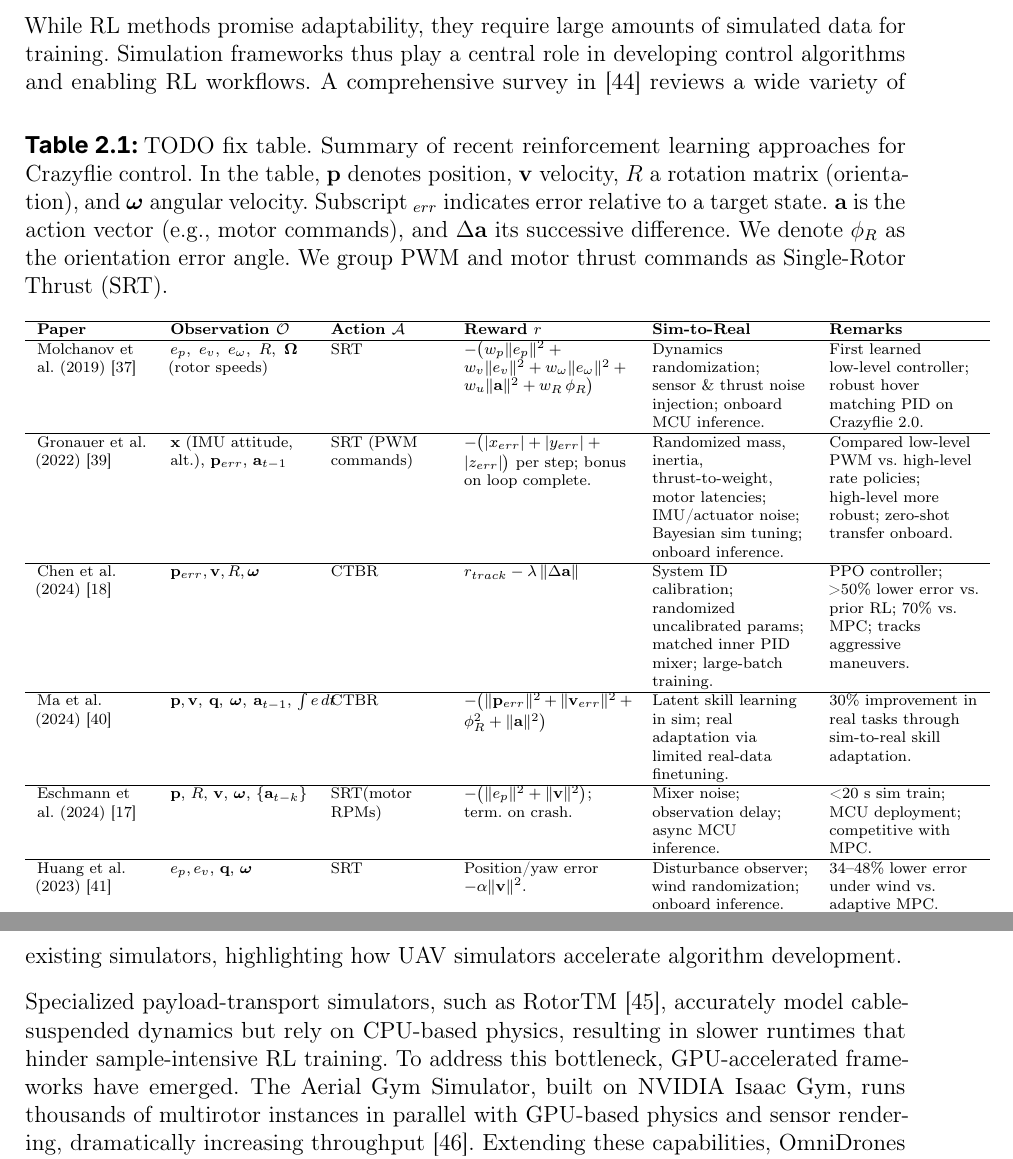
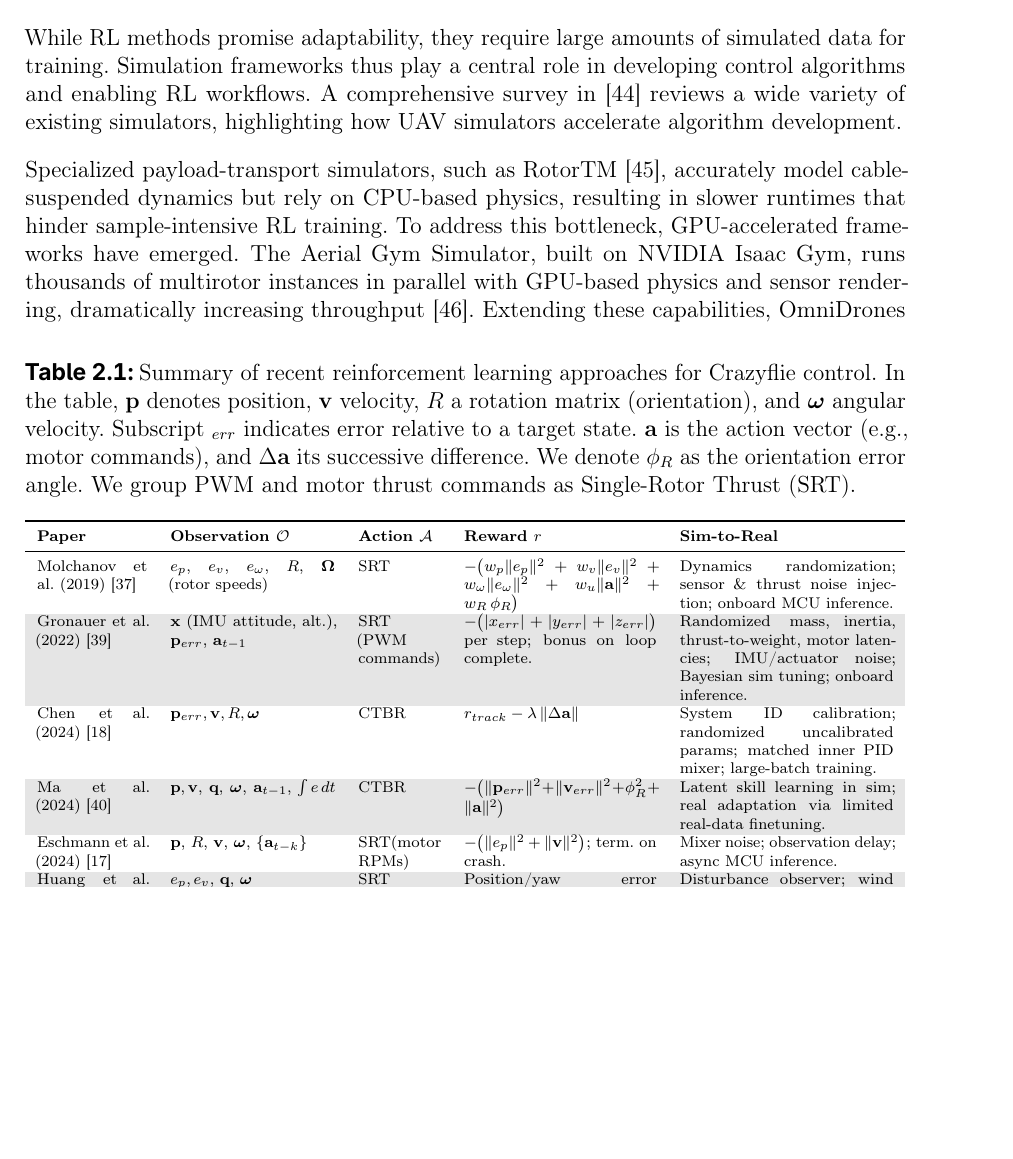
Before and after one commit to viktorlorentz/quad-rl, a LaTeX thesis (thesis/thesis.tex, which reads thesis/chapters/2-related-work.tex, thesis/settings/packages.tex): two parts of pages 18 and 19 of 70 before the commit and part of page 18 of 70 after it, the two joined at a grey line, cut so that both start at the same text, the shorter picture padded with empty space. Compiled offline with pdfLaTeX.

Commit message:
table prettier

```diff
--- a/thesis/chapters/2-related-work.tex
+++ b/thesis/chapters/2-related-work.tex
@@ -31,27 +31,25 @@ Abstracting actions as \gls{ctbr} transfers better than low-level rotor PWM or t
 Table~\ref{tab:rl_comparison} summarizes these and other recent \gls{rl}-based approaches for Crazyflie control. The table highlights how observation spaces, action representations, and sim-to-real techniques vary across studies, and how they achieved robust flight control under real-world conditions.
 \todo{fix table.}
 \begin{table*}[!b]
-\centering
-\caption[Summary of RL approaches]{TODO fix table. Summary of recent reinforcement learning approaches for Crazyflie control. In the table, $\mathbf{p}$ denotes position, $\mathbf{v}$ velocity, $R$ a rotation matrix (orientation), and $\boldsymbol{\omega}$ angular velocity. Subscript $_{err}$ indicates error relative to a target state. $\mathbf{a}$ is the action vector (e.g., motor commands), and $\Delta \mathbf{a}$ its successive difference. We denote $\phi_R$ as the orientation error angle. We group PWM and motor thrust commands as \gls{srt}.}
-\label{tab:rl_comparison}
-\scriptsize
-\begin{tabular}{p{2.0cm}<{\raggedright} p{2.5cm}<{\raggedright} p{2.0cm}<{\raggedright} p{3.0cm}<{\raggedright} p{2.8cm}<{\raggedright} p{2.7cm}<{\raggedright}}
-\hline
-\textbf{Paper} & \textbf{Observation $\mathcal{O}$} & \textbf{Action $\mathcal{A}$} & \textbf{Reward $r$} & \textbf{Sim-to-Real} & \textbf{Remarks} \\
-\hline
-Molchanov et al.\ (2019) \cite{molchanov_sim--multi-real_2019} & $e_p,\ e_v,\ e_\omega,\ R,\ \boldsymbol{\Omega}$ (rotor speeds) & \gls{srt} & { $-\bigl(w_p\|e_p\|^2 + w_v\|e_v\|^2 + w_\omega\|e_\omega\|^2 + w_u\|\mathbf{a}\|^2 + w_R\,\phi_R\bigr)$} & { Dynamics randomization; sensor \& thrust noise injection; onboard MCU inference.} & { First learned low-level controller; robust hover matching PID on Crazyflie 2.0.} \\[1ex]
-\hline
-Gronauer et al.\ (2022) \cite{gronauer_using_2022} & $\mathbf{x}$ (IMU attitude, alt.), $\mathbf{p}_{err}$, $\mathbf{a}_{t-1}$ & \gls{srt} (PWM commands) & { $-\bigl(|x_{err}|+|y_{err}|+|z_{err}|\bigr)$ per step; bonus on loop complete.} & { Randomized mass, inertia, thrust-to-weight, motor latencies; IMU/actuator noise; Bayesian sim tuning; onboard inference.} & { Compared low-level PWM vs. high-level rate policies; high-level more robust; zero-shot transfer onboard.} \\[1ex]
-\hline
-Chen et al. (2024) \cite{chen_what_2024} & $\mathbf{p}_{err}, \mathbf{v}, R, \boldsymbol{\omega}$ & \gls{ctbr} & { $r_{track} - \lambda\,\|\Delta\mathbf{a}\|$} & { System ID calibration; randomized uncalibrated params; matched inner PID mixer; large-batch training.} & { \gls{ppo} controller; >50\% lower error vs. prior RL; 70\% vs. MPC; tracks aggressive maneuvers.} \\[1ex]
-\hline
-Ma et al.\ (2024) \cite{ma2024skilltransfer} & $\mathbf{p},\mathbf{v},\ \mathbf{q},\ \boldsymbol{\omega},\ \mathbf{a}_{t-1},\,\int e\,dt$ & \gls{ctbr}& { $-\bigl(\|\mathbf{p}_{err}\|^2+\|\mathbf{v}_{err}\|^2+\phi_R^2+\|\mathbf{a}\|^2\bigr)$} & { Latent skill learning in sim; real adaptation via limited real-data finetuning.} & { 30\% improvement in real tasks through sim-to-real skill adaptation.} \\[1ex]
-\hline
-Eschmann et al.\ (2024) \cite{eschmann_learning_2024} & $\mathbf{p},\,R,\,\mathbf{v},\,\boldsymbol{\omega},\,\{\mathbf{a}_{t-k}\}$ & \gls{srt}(motor RPMs) & { $-\bigl(\|e_p\|^2 + \|\mathbf{v}\|^2\bigr)$; term.\ on crash.} & { Mixer noise; observation delay; async MCU inference.} & { <20 s sim train; MCU deployment; competitive with MPC.} \\[1ex]
-\hline
-Huang et al.\ (2023) \cite{huang_quadswarm_2023} & $e_p,e_v,\,\mathbf{q},\,\boldsymbol{\omega}$ & \gls{srt}& { Position/yaw error $- \alpha\|\mathbf{v}\|^2$.} & { Disturbance observer; wind randomization; onboard inference.} & { 34–48\% lower error under wind vs. adaptive MPC.} \\
-\hline
-\end{tabular}
+  \centering
+  \caption[Summary of RL approaches]{Summary of recent reinforcement learning approaches for Crazyflie control. In the table, $\mathbf{p}$ denotes position, $\mathbf{v}$ velocity, $R$ a rotation matrix (orientation), and $\boldsymbol{\omega}$ angular velocity. Subscript $_{err}$ indicates error relative to a target state. $\mathbf{a}$ is the action vector (e.g., motor commands), and $\Delta \mathbf{a}$ its successive difference. We denote $\phi_R$ as the orientation error angle. We group PWM and motor thrust commands as \gls{srt}.}
+  \label{tab:rl_comparison}
+  \scriptsize
+  % full text width with flexible last column
+  \rowcolors{2}{gray!20}{white}
+  \begin{tabularx}{\textwidth}{p{2.0cm} p{3.0cm} p{1.5cm} p{3.5cm} X}
+    \toprule
+    \rowcolor{white}
+    \textbf{Paper} & \textbf{Observation $\mathcal{O}$} & \textbf{Action $\mathcal{A}$} & \textbf{Reward $r$} & \textbf{Sim-to-Real} \\
+    \midrule
+    Molchanov et al. (2019)~\cite{molchanov_sim--multi-real_2019} & $e_p,\ e_v,\ e_\omega,\ R,\ \boldsymbol{\Omega}$ (rotor speeds) & \gls{srt} & $-\bigl(w_p\|e_p\|^2 + w_v\|e_v\|^2 + w_\omega\|e_\omega\|^2 + w_u\|\mathbf{a}\|^2 + w_R\,\phi_R\bigr)$ & Dynamics randomization; sensor \& thrust noise injection; onboard MCU inference. \\
+    Gronauer et al. (2022)~\cite{gronauer_using_2022} & $\mathbf{x}$ (IMU attitude, alt.), $\mathbf{p}_{err}$, $\mathbf{a}_{t-1}$ & \gls{srt} (PWM commands) & $-\bigl(|x_{err}|+|y_{err}|+|z_{err}|\bigr)$ per step; bonus on loop complete. & Randomized mass, inertia, thrust-to-weight, motor latencies; IMU/actuator noise; Bayesian sim tuning; onboard inference. \\
+    Chen et al. (2024)~\cite{chen_what_2024} & $\mathbf{p}_{err}, \mathbf{v}, R, \boldsymbol{\omega}$ & \gls{ctbr} & $r_{track} - \lambda\,\|\Delta\mathbf{a}\|$ & System ID calibration; randomized uncalibrated params; matched inner PID mixer; large-batch training. \\
+    Ma et al. (2024)~\cite{ma2024skilltransfer} & $\mathbf{p},\mathbf{v},\ \mathbf{q},\ \boldsymbol{\omega},\ \mathbf{a}_{t-1},\,\int e\,dt$ & \gls{ctbr} & $-\bigl(\|\mathbf{p}_{err}\|^2+\|\mathbf{v}_{err}\|^2+\phi_R^2+\|\mathbf{a}\|^2\bigr)$ & Latent skill learning in sim; real adaptation via limited real-data finetuning. \\
+    Eschmann et al. (2024)~\cite{eschmann_learning_2024} & $\mathbf{p},\,R,\,\mathbf{v},\,\boldsymbol{\omega},\,\{\mathbf{a}_{t-k}\}$ & \gls{srt}(motor RPMs) & $-\bigl(\|e_p\|^2 + \|\mathbf{v}\|^2\bigr)$; term. on crash. & Mixer noise; observation delay; async MCU inference. \\
+    Huang et al. (2023)~\cite{huang_quadswarm_2023} & $e_p,e_v,\,\mathbf{q},\,\boldsymbol{\omega}$ & \gls{srt} & Position/yaw error $- \alpha\|\mathbf{v}\|^2$. & Disturbance observer; wind randomization; onboard inference. \\
+    \bottomrule
+  \end{tabularx}
 \end{table*}
 
 \subsection{Single \gls{uav} RL for Payload Transport and Aerial Manipulation}
--- a/thesis/settings/packages.tex
+++ b/thesis/settings/packages.tex
@@ -66,6 +66,10 @@
 \usepackage{algorithm}
 \usepackage{algpseudocode}
 
+\usepackage[table]{xcolor}
+\usepackage{booktabs}
+\usepackage{tabularx}
+
 \usepackage[toc=false, abbreviations,symbols,nogroupskip,nonumberlist]{glossaries-extra}
 \setglossarysection{section}
 \makeglossaries[abbreviations,symbols]
```
